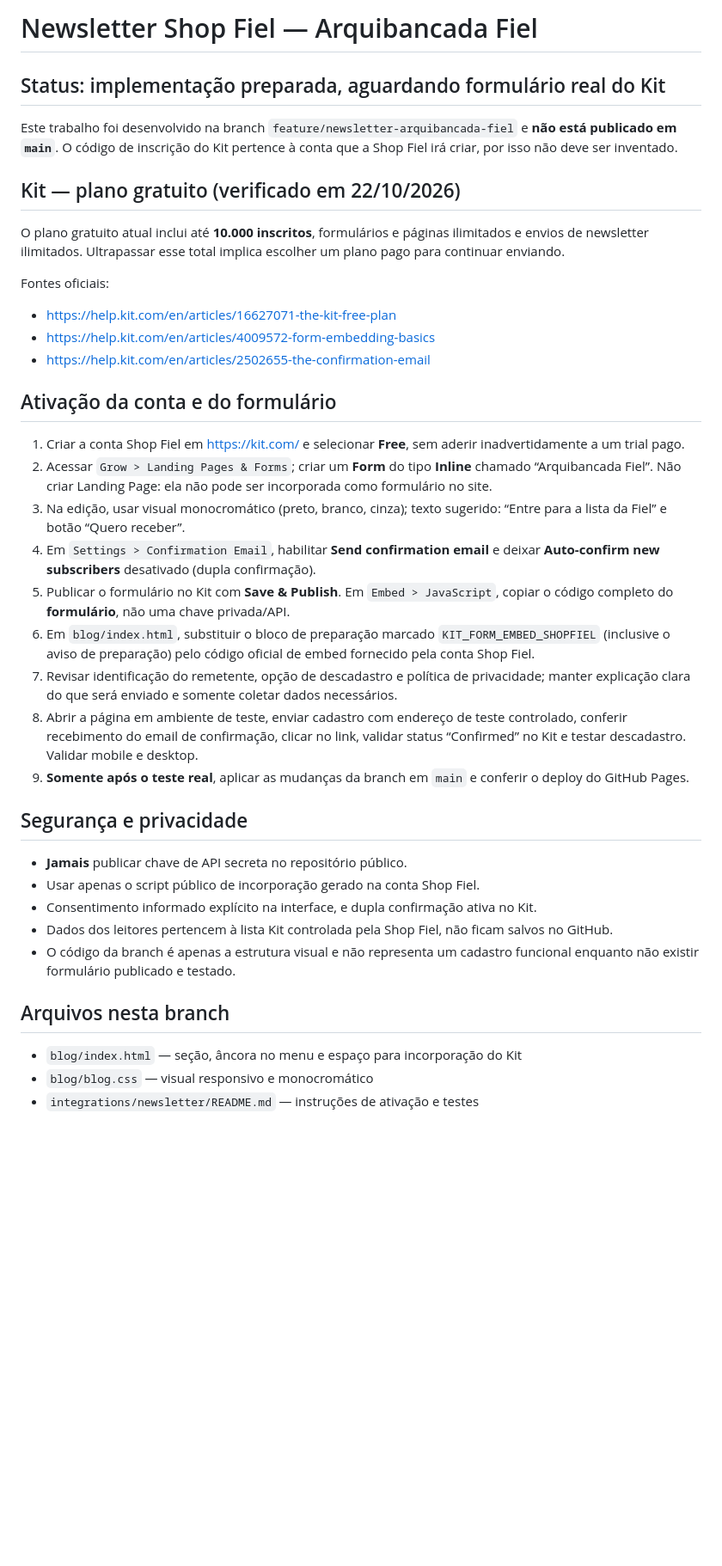
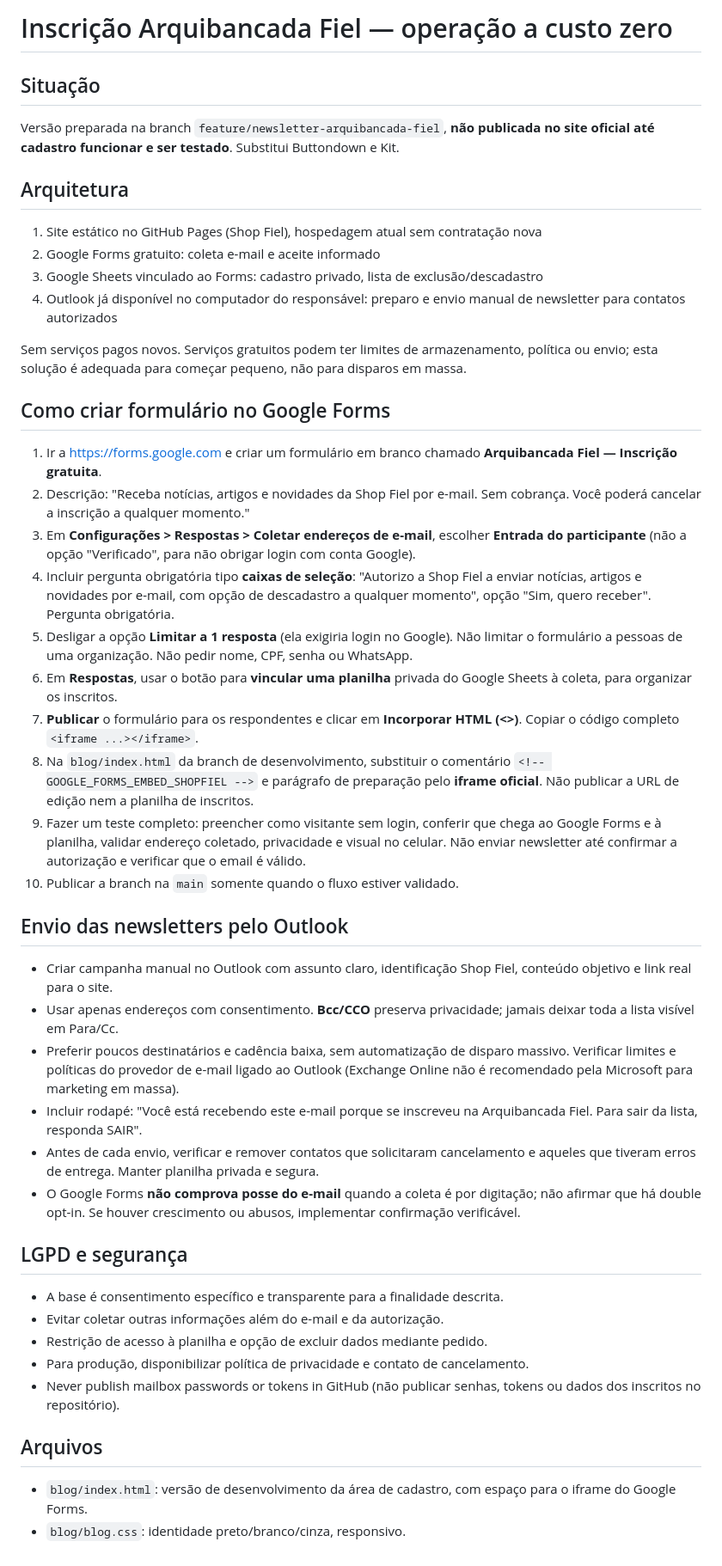
Before and after one commit to joaodimas86/ShopFiel, a Markdown page: integrations/newsletter/README.md, the part around the change. Shown at 86% size. Rendered like a GitHub page; blank space fills up the shorter version.

Commit message:
Define operação sem mensalidades com Google Forms, Sheets e Outlook

```diff
--- a/integrations/newsletter/README.md
+++ b/integrations/newsletter/README.md
@@ -1,40 +1,49 @@
-# Newsletter Shop Fiel — Arquibancada Fiel
+# Inscrição Arquibancada Fiel — operação a custo zero
 
-## Status: implementação preparada, aguardando formulário real do Kit
+## Situação
 
-Este trabalho foi desenvolvido na branch `feature/newsletter-arquibancada-fiel` e **não está publicado em `main`**. O código de inscrição do Kit pertence à conta que a Shop Fiel irá criar, por isso não deve ser inventado.
+Versão preparada na branch `feature/newsletter-arquibancada-fiel`, **não publicada no site oficial até cadastro funcionar e ser testado**. Substitui Buttondown e Kit.
 
-## Kit — plano gratuito (verificado em 22/10/2026)
+## Arquitetura
 
-O plano gratuito atual inclui até **10.000 inscritos**, formulários e páginas ilimitados e envios de newsletter ilimitados. Ultrapassar esse total implica escolher um plano pago para continuar enviando.
+1. Site estático no GitHub Pages (Shop Fiel), hospedagem atual sem contratação nova
+2. Google Forms gratuito: coleta e-mail e aceite informado
+3. Google Sheets vinculado ao Forms: cadastro privado, lista de exclusão/descadastro
+4. Outlook já disponível no computador do responsável: preparo e envio manual de newsletter para contatos autorizados
 
-Fontes oficiais:
-- https://help.kit.com/en/articles/16627071-the-kit-free-plan
-- https://help.kit.com/en/articles/4009572-form-embedding-basics
-- https://help.kit.com/en/articles/2502655-the-confirmation-email
+Sem serviços pagos novos. Serviços gratuitos podem ter limites de armazenamento, política ou envio; esta solução é adequada para começar pequeno, não para disparos em massa.
 
-## Ativação da conta e do formulário
+## Como criar formulário no Google Forms
 
-1. Criar a conta Shop Fiel em https://kit.com/ e selecionar **Free**, sem aderir inadvertidamente a um trial pago.
-2. Acessar `Grow > Landing Pages & Forms`; criar um **Form** do tipo **Inline** chamado “Arquibancada Fiel”. Não criar Landing Page: ela não pode ser incorporada como formulário no site.
-3. Na edição, usar visual monocromático (preto, branco, cinza); texto sugerido: “Entre para a lista da Fiel” e botão “Quero receber”.
-4. Em `Settings > Confirmation Email`, habilitar **Send confirmation email** e deixar **Auto-confirm new subscribers** desativado (dupla confirmação).
-5. Publicar o formulário no Kit com **Save & Publish**. Em `Embed > JavaScript`, copiar o código completo do **formulário**, não uma chave privada/API.
-6. Em `blog/index.html`, substituir o bloco de preparação marcado `KIT_FORM_EMBED_SHOPFIEL` (inclusive o aviso de preparação) pelo código oficial de embed fornecido pela conta Shop Fiel.
-7. Revisar identificação do remetente, opção de descadastro e política de privacidade; manter explicação clara do que será enviado e somente coletar dados necessários.
-8. Abrir a página em ambiente de teste, enviar cadastro com endereço de teste controlado, conferir recebimento do email de confirmação, clicar no link, validar status “Confirmed” no Kit e testar descadastro. Validar mobile e desktop.
-9. **Somente após o teste real**, aplicar as mudanças da branch em `main` e conferir o deploy do GitHub Pages.
+1. Ir a https://forms.google.com e criar um formulário em branco chamado **Arquibancada Fiel — Inscrição gratuita**.
+2. Descrição: "Receba notícias, artigos e novidades da Shop Fiel por e-mail. Sem cobrança. Você poderá cancelar a inscrição a qualquer momento."
+3. Em **Configurações > Respostas > Coletar endereços de e-mail**, escolher **Entrada do participante** (não a opção "Verificado", para não obrigar login com conta Google).
+4. Incluir pergunta obrigatória tipo **caixas de seleção**: "Autorizo a Shop Fiel a enviar notícias, artigos e novidades por e-mail, com opção de descadastro a qualquer momento", opção "Sim, quero receber". Pergunta obrigatória.
+5. Desligar a opção **Limitar a 1 resposta** (ela exigiria login no Google). Não limitar o formulário a pessoas de uma organização. Não pedir nome, CPF, senha ou WhatsApp.
+6. Em **Respostas**, usar o botão para **vincular uma planilha** privada do Google Sheets à coleta, para organizar os inscritos.
+7. **Publicar** o formulário para os respondentes e clicar em **Incorporar HTML (<>)**. Copiar o código completo `<iframe ...></iframe>`.
+8. Na `blog/index.html` da branch de desenvolvimento, substituir o comentário `<!-- GOOGLE_FORMS_EMBED_SHOPFIEL -->` e parágrafo de preparação pelo **iframe oficial**. Não publicar a URL de edição nem a planilha de inscritos.
+9. Fazer um teste completo: preencher como visitante sem login, conferir que chega ao Google Forms e à planilha, validar endereço coletado, privacidade e visual no celular. Não enviar newsletter até confirmar a autorização e verificar que o email é válido.
+10. Publicar a branch na `main` somente quando o fluxo estiver validado.
 
-## Segurança e privacidade
+## Envio das newsletters pelo Outlook
 
-- **Jamais** publicar chave de API secreta no repositório público.
-- Usar apenas o script público de incorporação gerado na conta Shop Fiel.
-- Consentimento informado explícito na interface, e dupla confirmação ativa no Kit.
-- Dados dos leitores pertencem à lista Kit controlada pela Shop Fiel, não ficam salvos no GitHub.
-- O código da branch é apenas a estrutura visual e não representa um cadastro funcional enquanto não existir formulário publicado e testado.
+- Criar campanha manual no Outlook com assunto claro, identificação Shop Fiel, conteúdo objetivo e link real para o site.
+- Usar apenas endereços com consentimento. **Bcc/CCO** preserva privacidade; jamais deixar toda a lista visível em Para/Cc.
+- Preferir poucos destinatários e cadência baixa, sem automatização de disparo massivo. Verificar limites e políticas do provedor de e-mail ligado ao Outlook (Exchange Online não é recomendado pela Microsoft para marketing em massa).
+- Incluir rodapé: "Você está recebendo este e-mail porque se inscreveu na Arquibancada Fiel. Para sair da lista, responda SAIR".
+- Antes de cada envio, verificar e remover contatos que solicitaram cancelamento e aqueles que tiveram erros de entrega. Manter planilha privada e segura.
+- O Google Forms **não comprova posse do e-mail** quando a coleta é por digitação; não afirmar que há double opt-in. Se houver crescimento ou abusos, implementar confirmação verificável.
 
-## Arquivos nesta branch
+## LGPD e segurança
 
-- `blog/index.html` — seção, âncora no menu e espaço para incorporação do Kit
-- `blog/blog.css` — visual responsivo e monocromático
-- `integrations/newsletter/README.md` — instruções de ativação e testes
+- A base é consentimento específico e transparente para a finalidade descrita.
+- Evitar coletar outras informações além do e-mail e da autorização.
+- Restrição de acesso à planilha e opção de excluir dados mediante pedido.
+- Para produção, disponibilizar política de privacidade e contato de cancelamento.
+- Never publish mailbox passwords or tokens in GitHub (não publicar senhas, tokens ou dados dos inscritos no repositório).
+
+## Arquivos
+
+- `blog/index.html`: versão de desenvolvimento da área de cadastro, com espaço para o iframe do Google Forms.
+- `blog/blog.css`: identidade preto/branco/cinza, responsivo.
```
